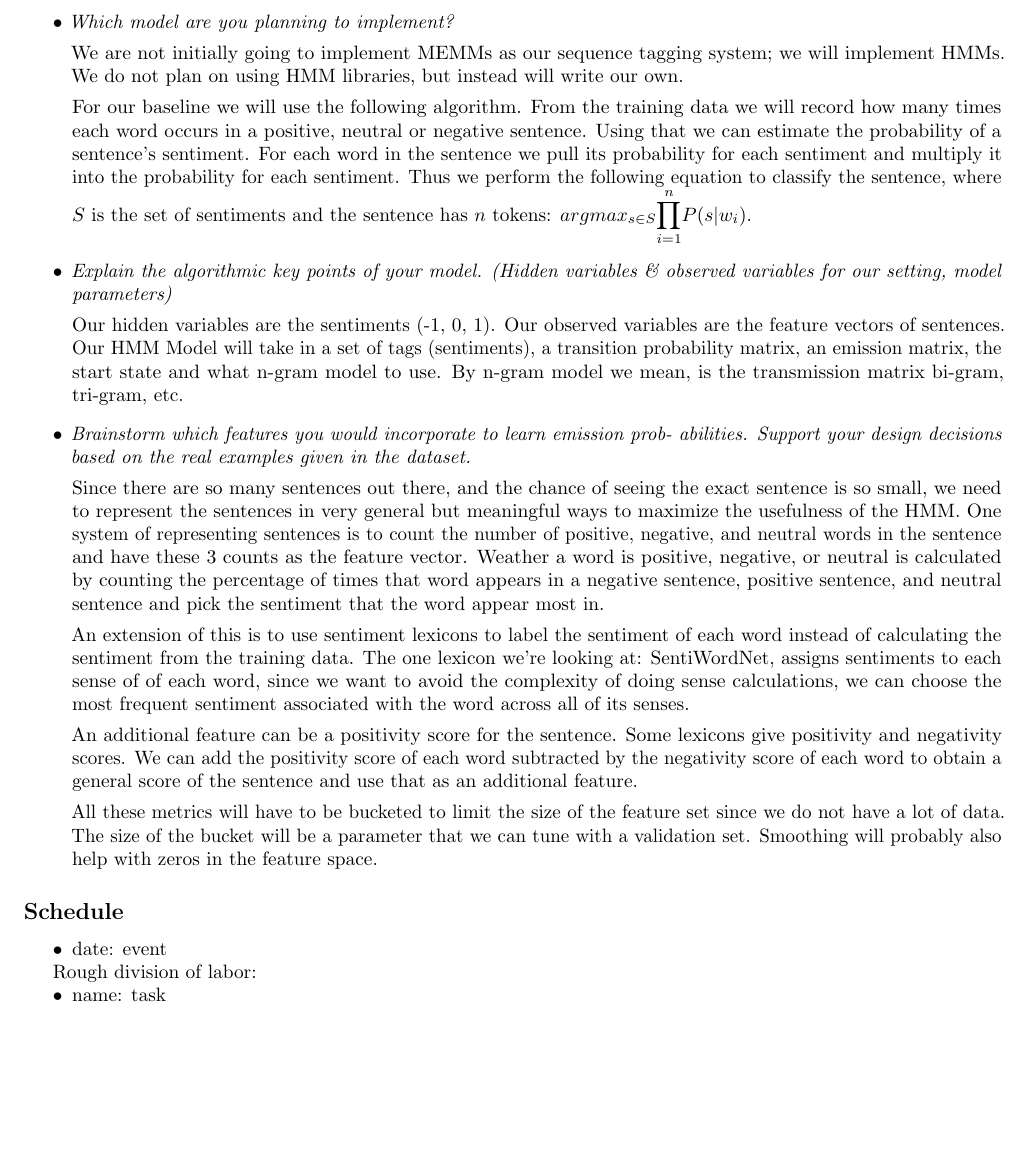
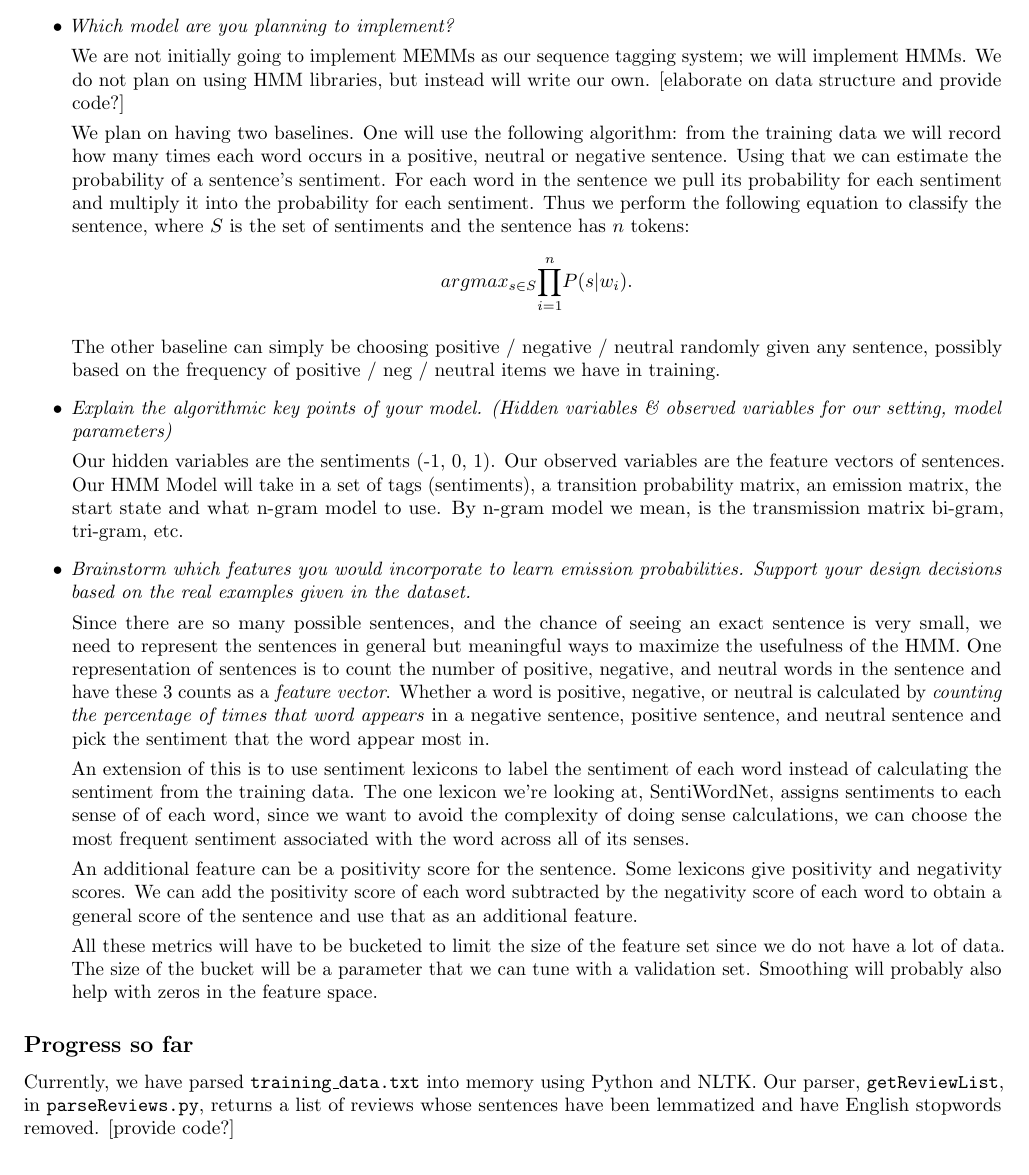
Before and after one commit to sgovindgari/cs4740nlp, a LaTeX document (proj03/proposal.tex): part of the page, cut so that both start at the same text. Compiled offline with pdfLaTeX.

Commit message:
updated proposal slightly

```diff
--- a/proj03/proposal.tex
+++ b/proj03/proposal.tex
@@ -51,36 +51,30 @@ Our code will be written in Python.
 \begin{itemize}
 \item \textit{Which model are you planning to implement?}\par
 
-We are not initially going to implement MEMMs as our sequence tagging system; we will implement HMMs. We do not plan on using HMM libraries, but instead will write our own.
+We are not initially going to implement MEMMs as our sequence tagging system; we will implement HMMs. We do not plan on using HMM libraries, but instead will write our own. [elaborate on data structure and provide code?]
 
-For our baseline we will use the following algorithm. From the training data we will record how many times each word occurs in a positive, neutral or negative sentence. Using that we can estimate the probability of a sentence's sentiment. For each word in the sentence we pull its probability for each sentiment and multiply it into the probability for each sentiment. Thus we perform the following equation to classify the sentence, where $S$ is the set of sentiments and the sentence has $n$ tokens: $argmax_{s \in S}\mathlarger{\prod_{i=1}^n} P(s|w_i)$.
+We plan on having two baselines. One will use the following algorithm: from the training data we will record how many times each word occurs in a positive, neutral or negative sentence. Using that we can estimate the probability of a sentence's sentiment. For each word in the sentence we pull its probability for each sentiment and multiply it into the probability for each sentiment. Thus we perform the following equation to classify the sentence, where $S$ is the set of sentiments and the sentence has $n$ tokens:
+\[argmax_{s \in S}{\prod_{i=1}^n} P(s|w_i).\]
+
+The other baseline can simply be choosing positive / negative / neutral randomly given any sentence, possibly based on the frequency of positive / neg / neutral items we have in training.
 
 \item \textit{Explain the algorithmic key points of your model. (Hidden variables \& observed variables for our setting, model parameters)}\par
 
 Our hidden variables are the sentiments (-1, 0, 1). Our observed variables are the feature vectors of sentences. Our HMM Model will take in a set of tags (sentiments), a transition probability matrix, an emission matrix, the start state and what n-gram model to use. By n-gram model we mean, is the transmission matrix bi-gram, tri-gram, etc.
 
-\item \textit{Brainstorm which features you would incorporate to learn emission prob-
-abilities. Support your design decisions based on the real examples given
+\item \textit{Brainstorm which features you would incorporate to learn emission probabilities. Support your design decisions based on the real examples given
 in the dataset.}\par
 
-Since there are so many sentences out there, and the chance of seeing the exact sentence is so small, we need to represent the sentences in very general but meaningful ways to maximize the usefulness of the HMM. One system of representing sentences is to count the number of positive, negative, and neutral words in the sentence and have these 3 counts as the feature vector. Weather a word is positive, negative, or neutral is calculated by counting the percentage of times that word appears in a negative sentence, positive sentence, and neutral sentence and pick the sentiment that the word appear most in.
+Since there are so many possible sentences, and the chance of seeing an exact sentence is very small, we need to represent the sentences in general but meaningful ways to maximize the usefulness of the HMM. One representation of sentences is to count the number of positive, negative, and neutral words in the sentence and have these 3 counts as a \emph{feature vector}. Whether a word is positive, negative, or neutral is calculated by \emph{counting the percentage of times that word appears} in a negative sentence, positive sentence, and neutral sentence and pick the sentiment that the word appear most in.
 
-An extension of this is to use sentiment lexicons to label the sentiment of each word instead of calculating the sentiment from the training data. The one lexicon we're looking at: SentiWordNet, assigns sentiments to each sense of of each word, since we want to avoid the complexity of doing sense calculations, we can choose the most frequent sentiment associated with the word across all of its senses.
+An extension of this is to use sentiment lexicons to label the sentiment of each word instead of calculating the sentiment from the training data. The one lexicon we're looking at, SentiWordNet, assigns sentiments to each sense of of each word, since we want to avoid the complexity of doing sense calculations, we can choose the most frequent sentiment associated with the word across all of its senses.
 
 An additional feature can be a positivity score for the sentence. Some lexicons give positivity and negativity scores. We can add the positivity score of each word subtracted by the negativity score of each word to obtain a general score of the sentence and use that as an additional feature.
 
 All these metrics will have to be bucketed to limit the size of the feature set since we do not have a lot of data. The size of the bucket will be a parameter that we can tune with a validation set. Smoothing will probably also help with zeros in the feature space.
 \end{itemize}
 
-\subsection*{Schedule}
-
-\begin{itemize}[noitemsep,nolistsep]
-\item date: event
-\end{itemize}
-
-Rough division of labor:
-\begin{itemize}[noitemsep,nolistsep]
-\item name: task
-\end{itemize}
+\subsection*{Progress so far}
+Currently, we have parsed \texttt{training\_data.txt} into memory using Python and NLTK. Our parser, \texttt{getReviewList}, in \texttt{parseReviews.py}, returns a list of reviews whose sentences have been lemmatized and have English stopwords removed. [provide code?]
 
 \end{document}
```
